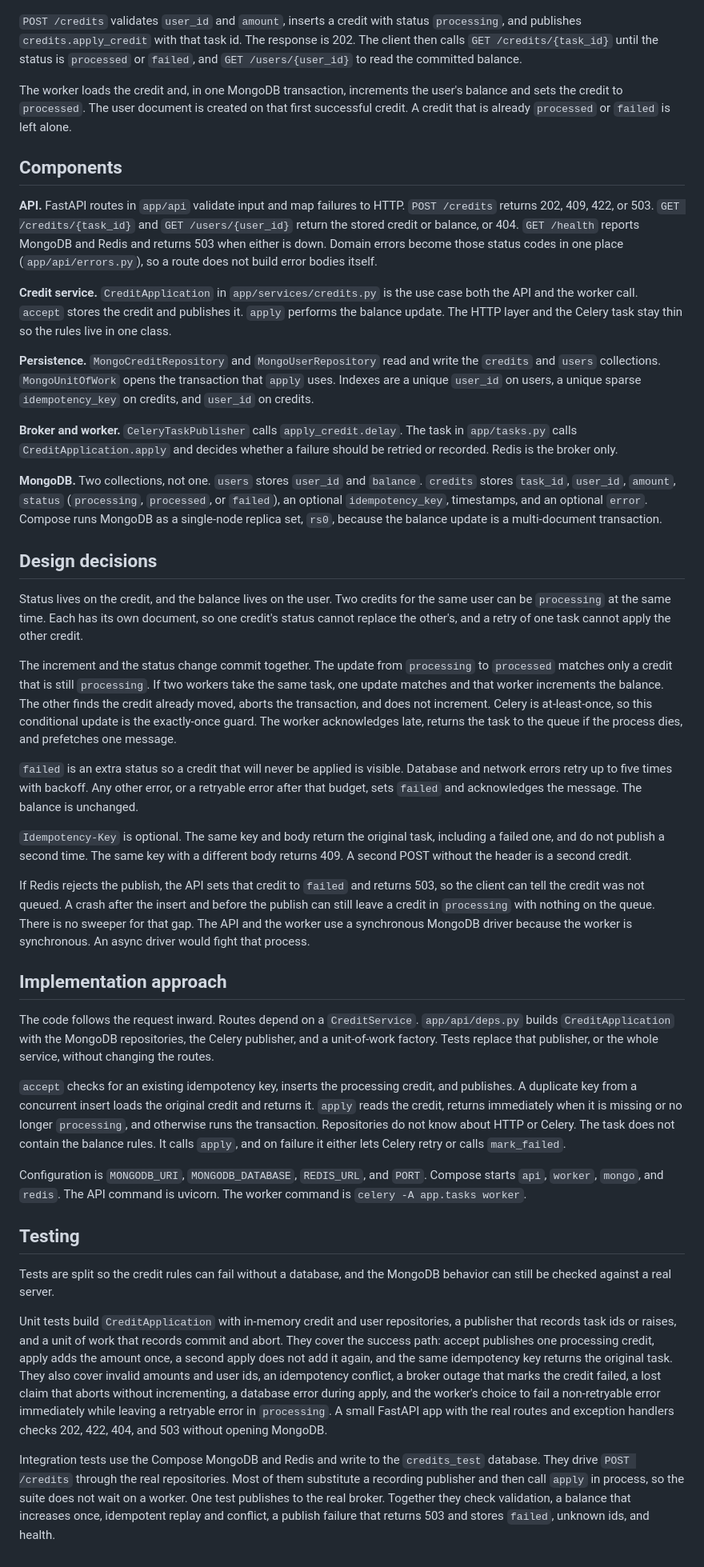
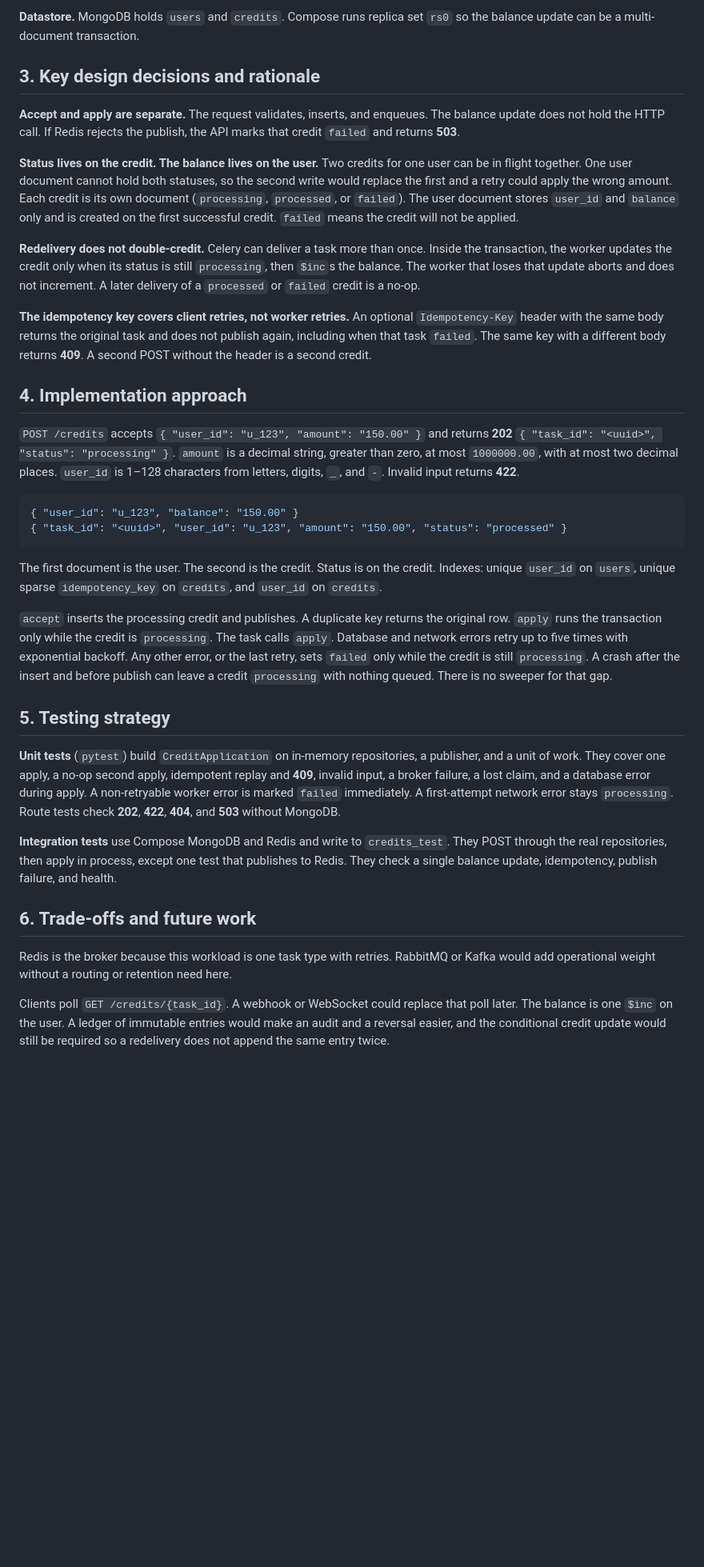
Before and after one commit to liemdo/basta, a Markdown page: docs/design.md, the part around one of its changes. Shown at 80% size. Rendered like a GitHub page; blank space fills up the shorter version.

````diff
--- a/docs/design.md
+++ b/docs/design.md
@@ -23,45 +30,36 @@ sequenceDiagram
+**Datastore.** MongoDB holds `users` and `credits`. Compose runs replica set `rs0` so the balance update can be a multi-document transaction.
+
+## 3. Key design decisions and rationale
+
+**Accept and apply are separate.** The request validates, inserts, and enqueues. The balance update does not hold the HTTP call. If Redis rejects the publish, the API marks that credit `failed` and returns **503**.
+
+**Status lives on the credit. The balance lives on the user.** Two credits for one user can be in flight together. One user document cannot hold both statuses, so the second write would replace the first and a retry could apply the wrong amount. Each credit is its own document (`processing`, `processed`, or `failed`). The user document stores `user_id` and `balance` only and is created on the first successful credit. `failed` means the credit will not be applied.
+
+**Redelivery does not double-credit.** Celery can deliver a task more than once. Inside the transaction, the worker updates the credit only when its status is still `processing`, then `$inc`s the balance. The worker that loses that update aborts and does not increment. A later delivery of a `processed` or `failed` credit is a no-op.
+
+**The idempotency key covers client retries, not worker retries.** An optional `Idempotency-Key` header with the same body returns the original task and does not publish again, including when that task `failed`. The same key with a different body returns **409**. A second POST without the header is a second credit.
+
+## 4. Implementation approach
+
+`POST /credits` accepts `{ "user_id": "u_123", "amount": "150.00" }` and returns **202** `{ "task_id": "<uuid>", "status": "processing" }`. `amount` is a decimal string, greater than zero, at most `1000000.00`, with at most two decimal places. `user_id` is 1–128 characters from letters, digits, `_`, and `-`. Invalid input returns **422**.
+
+```json
+{ "user_id": "u_123", "balance": "150.00" }
+{ "task_id": "<uuid>", "user_id": "u_123", "amount": "150.00", "status": "processed" }
 ```
 
-`POST /credits` validates `user_id` and `amount`, inserts a credit with status `processing`, and publishes `credits.apply_credit` with that task id. The response is 202. The client then calls `GET /credits/{task_id}` until the status is `processed` or `failed`, and `GET /users/{user_id}` to read the committed balance.
+The first document is the user. The second is the credit. Status is on the credit. Indexes: unique `user_id` on `users`, unique sparse `idempotency_key` on `credits`, and `user_id` on `credits`.
 
-The worker loads the credit and, in one MongoDB transaction, increments the user's balance and sets the credit to `processed`. The user document is created on that first successful credit. A credit that is already `processed` or `failed` is left alone.
+`accept` inserts the processing credit and publishes. A duplicate key returns the original row. `apply` runs the transaction only while the credit is `processing`. The task calls `apply`. Database and network errors retry up to five times with exponential backoff. Any other error, or the last retry, sets `failed` only while the credit is still `processing`. A crash after the insert and before publish can leave a credit `processing` with nothing queued. There is no sweeper for that gap.
 
-## Components
+## 5. Testing strategy
 
-**API.** FastAPI routes in `app/api` validate input and map failures to HTTP. `POST /credits` returns 202, 409, 422, or 503. `GET /credits/{task_id}` and `GET /users/{user_id}` return the stored credit or balance, or 404. `GET /health` reports MongoDB and Redis and returns 503 when either is down. Domain errors become those status codes in one place (`app/api/errors.py`), so a route does not build error bodies itself.
+**Unit tests** (`pytest`) build `CreditApplication` on in-memory repositories, a publisher, and a unit of work. They cover one apply, a no-op second apply, idempotent replay and **409**, invalid input, a broker failure, a lost claim, and a database error during apply. A non-retryable worker error is marked `failed` immediately. A first-attempt network error stays `processing`. Route tests check **202**, **422**, **404**, and **503** without MongoDB.
 
-**Credit service.** `CreditApplication` in `app/services/credits.py` is the use case both the API and the worker call. `accept` stores the credit and publishes it. `apply` performs the balance update. The HTTP layer and the Celery task stay thin so the rules live in one class.
+**Integration tests** use Compose MongoDB and Redis and write to `credits_test`. They POST through the real repositories, then apply in process, except one test that publishes to Redis. They check a single balance update, idempotency, publish failure, and health.
 
-**Persistence.** `MongoCreditRepository` and `MongoUserRepository` read and write the `credits` and `users` collections. `MongoUnitOfWork` opens the transaction that `apply` uses. Indexes are a unique `user_id` on users, a unique sparse `idempotency_key` on credits, and `user_id` on credits.
+## 6. Trade-offs and future work
 
-**Broker and worker.** `CeleryTaskPublisher` calls `apply_credit.delay`. The task in `app/tasks.py` calls `CreditApplication.apply` and decides whether a failure should be retried or recorded. Redis is the broker only.
+Redis is the broker because this workload is one task type with retries. RabbitMQ or Kafka would add operational weight without a routing or retention need here.
 
-**MongoDB.** Two collections, not one. `users` stores `user_id` and `balance`. `credits` stores `task_id`, `user_id`, `amount`, `status` (`processing`, `processed`, or `failed`), an optional `idempotency_key`, timestamps, and an optional `error`. Compose runs MongoDB as a single-node replica set, `rs0`, because the balance update is a multi-document transaction.
-
-## Design decisions
-
-Status lives on the credit, and the balance lives on the user. Two credits for the same user can be `processing` at the same time. Each has its own document, so one credit's status cannot replace the other's, and a retry of one task cannot apply the other credit.
-
-The increment and the status change commit together. The update from `processing` to `processed` matches only a credit that is still `processing`. If two workers take the same task, one update matches and that worker increments the balance. The other finds the credit already moved, aborts the transaction, and does not increment. Celery is at-least-once, so this conditional update is the exactly-once guard. The worker acknowledges late, returns the task to the queue if the process dies, and prefetches one message.
-
-`failed` is an extra status so a credit that will never be applied is visible. Database and network errors retry up to five times with backoff. Any other error, or a retryable error after that budget, sets `failed` and acknowledges the message. The balance is unchanged.
-
-`Idempotency-Key` is optional. The same key and body return the original task, including a failed one, and do not publish a second time. The same key with a different body returns 409. A second POST without the header is a second credit.
-
-If Redis rejects the publish, the API sets that credit to `failed` and returns 503, so the client can tell the credit was not queued. A crash after the insert and before the publish can still leave a credit in `processing` with nothing on the queue. There is no sweeper for that gap. The API and the worker use a synchronous MongoDB driver because the worker is synchronous. An async driver would fight that process.
-
-## Implementation approach
-
-The code follows the request inward. Routes depend on a `CreditService`. `app/api/deps.py` builds `CreditApplication` with the MongoDB repositories, the Celery publisher, and a unit-of-work factory. Tests replace that publisher, or the whole service, without changing the routes.
-
-`accept` checks for an existing idempotency key, inserts the processing credit, and publishes. A duplicate key from a concurrent insert loads the original credit and returns it. `apply` reads the credit, returns immediately when it is missing or no longer `processing`, and otherwise runs the transaction. Repositories do not know about HTTP or Celery. The task does not contain the balance rules. It calls `apply`, and on failure it either lets Celery retry or calls `mark_failed`.
-
-Configuration is `MONGODB_URI`, `MONGODB_DATABASE`, `REDIS_URL`, and `PORT`. Compose starts `api`, `worker`, `mongo`, and `redis`. The API command is uvicorn. The worker command is `celery -A app.tasks worker`.
-
-## Testing
-
-Tests are split so the credit rules can fail without a database, and the MongoDB behavior can still be checked against a real server.
-
-Unit tests build `CreditApplication` with in-memory credit and user repositories, a publisher that records task ids or raises, and a unit of work that records commit and abort. They cover the success path: accept publishes one processing credit, apply adds the amount once, a second apply does not add it again, and the same idempotency key returns the original task. They also cover invalid amounts and user ids, an idempotency conflict, a broker outage that marks the credit failed, a lost claim that aborts without incrementing, a database error during apply, and the worker's choice to fail a non-retryable error immediately while leaving a retryable error in `processing`. A small FastAPI app with the real routes and exception handlers checks 202, 422, 404, and 503 without opening MongoDB.
-
-Integration tests use the Compose MongoDB and Redis and write to the `credits_test` database. They drive `POST /credits` through the real repositories. Most of them substitute a recording publisher and then call `apply` in process, so the suite does not wait on a worker. One test publishes to the real broker. Together they check validation, a balance that increases once, idempotent replay and conflict, a publish failure that returns 503 and stores `failed`, unknown ids, and health.
+Clients poll `GET /credits/{task_id}`. A webhook or WebSocket could replace that poll later. The balance is one `$inc` on the user. A ledger of immutable entries would make an audit and a reversal easier, and the conditional credit update would still be required so a redelivery does not append the same entry twice.
````
Also changed, not shown: other parts of docs/design.md (+24 -17 lines).
